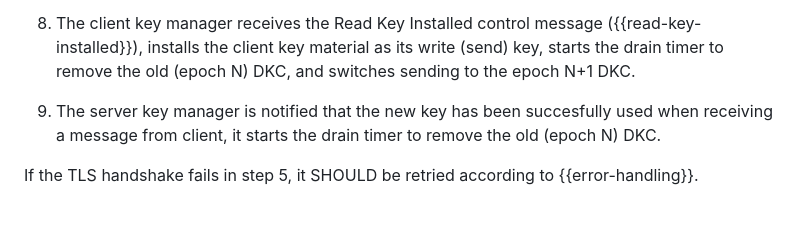
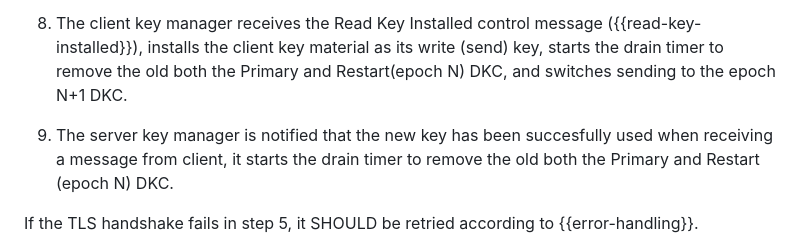
Before and after one commit to teiclap/draft-porfiri-tsvwg-sctp-dtls-handshake, a Markdown page: draft-porfiri-tsvwg-sctp-dtls-handshake.md, the part around the change. Rendered like a GitHub page; blank space fills up the shorter version.

Commit message:
Added Restart DKC to be removed after drain timer

```diff
--- a/draft-porfiri-tsvwg-sctp-dtls-handshake.md
+++ b/draft-porfiri-tsvwg-sctp-dtls-handshake.md
@@ -758,12 +758,13 @@ epoch N+1 DKC.
   8. The client key manager receives the Read Key Installed
      control message ({{read-key-installed}}), installs the client
      key material as its write (send) key, starts the drain timer to
-     remove the old (epoch N) DKC, and switches sending to the epoch
-     N+1 DKC.
+     remove the old both the Primary and Restart(epoch N) DKC, and
+     switches sending to the epoch N+1 DKC.
 
   9. The server key manager is notified that the new key has
      been succesfully used when receiving a message from client, it
-     starts the drain timer to remove the old (epoch N) DKC.
+     starts the drain timer to remove the old both the Primary and
+     Restart (epoch N) DKC.
 
   If the TLS handshake fails in step 5, it SHOULD be retried according to {{error-handling}}.
 
```
